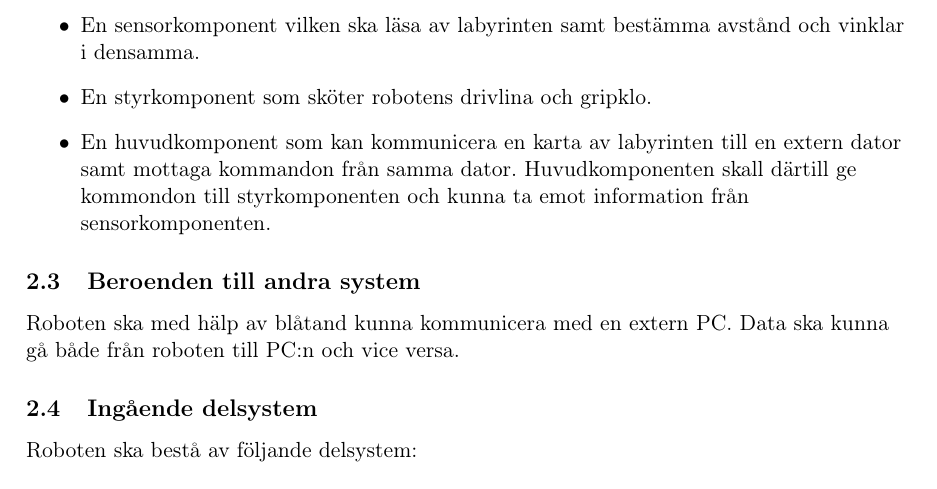
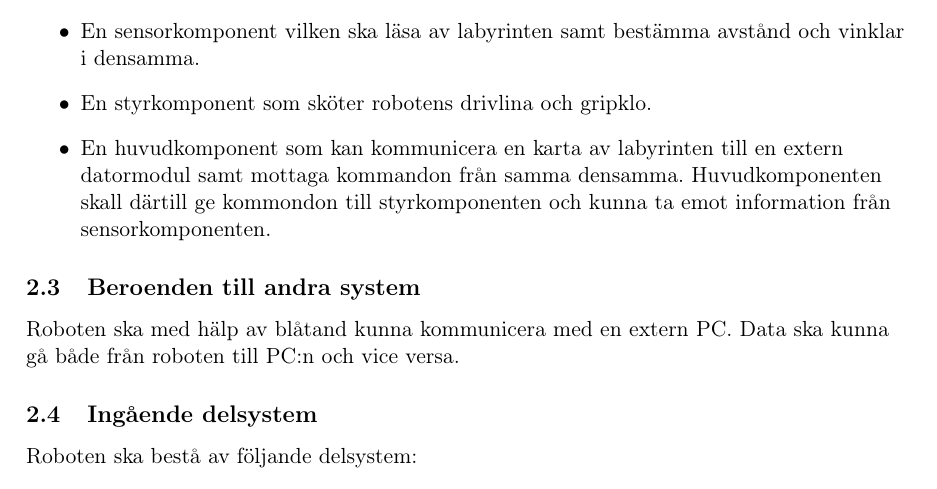
Before and after one commit to ollehu/TSEA56-Grupp-4, a LaTeX document (Dokumentation/Kravspecifikation/kravspec0.1.tex): part of page 8 of 19, cut so that both start at the same text. Compiled offline with pdfLaTeX.

Commit message:
Ändringar

```diff
--- a/Dokumentation/Kravspecifikation/kravspec0.1.tex
+++ b/Dokumentation/Kravspecifikation/kravspec0.1.tex
@@ -165,7 +165,7 @@ Roboten skall internt bestå av tre komponenter:
 \begin{itemize}
 \item{En sensorkomponent vilken ska läsa av labyrinten samt bestämma avstånd och vinklar i densamma.}
 \item{En styrkomponent som sköter robotens drivlina och gripklo.}
-\item{En huvudkomponent som kan kommunicera en karta av labyrinten till en extern dator samt mottaga kommandon från samma dator. Huvudkomponenten skall därtill ge kommondon till styrkomponenten och kunna ta emot information från sensorkomponenten.}
+\item{En huvudkomponent som kan kommunicera en karta av labyrinten till en extern datormodul samt mottaga kommandon från samma densamma. Huvudkomponenten skall därtill ge kommondon till styrkomponenten och kunna ta emot information från sensorkomponenten.}
 \end{itemize}
 
 
```
